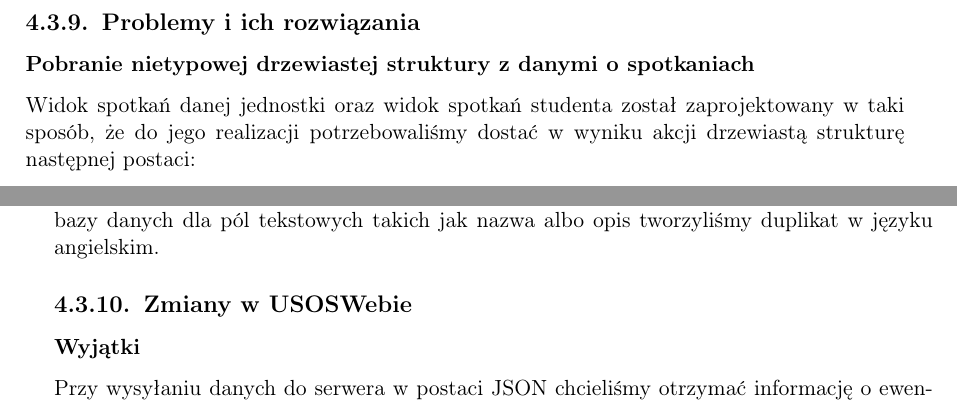
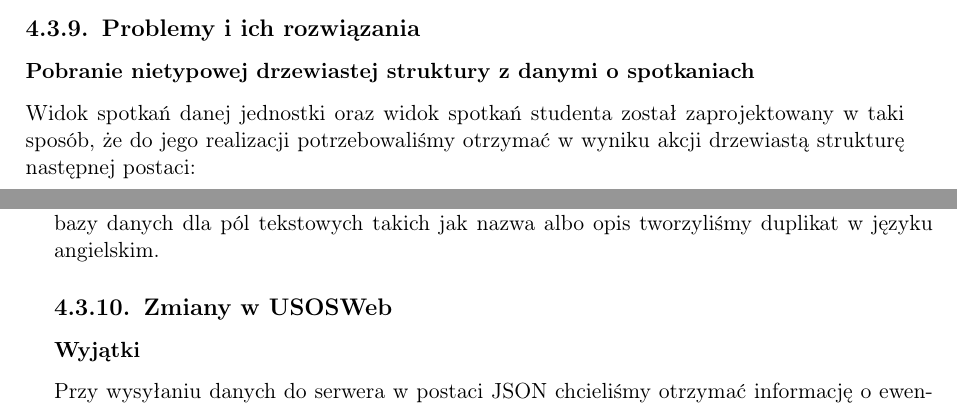
Before and after one commit to as374118/zpp2018, a LaTeX thesis (main.tex): two parts of pages 34 and 35 of 41 before the commit and two parts of pages 32 and 35 of 41 after it, joined at a grey line, cut so that both start at the same text. Compiled offline with pdfLaTeX.

Commit message:
drobne poprawki

```diff
--- a/main.tex
+++ b/main.tex
@@ -831,6 +831,6 @@ Na ekranie \ref{fig:mojeweb} widać spotkania, na które student złożył proś
 \subsection{Problemy i ich rozwiązania}
 \subsubsection{Pobranie nietypowej drzewiastej struktury z danymi o spotkaniach}
-Widok spotkań danej jednostki oraz widok spotkań studenta został zaprojektowany w taki sposób, że do jego realizacji potrzebowaliśmy dostać w wyniku akcji drzewiastą strukturę następnej postaci:
+Widok spotkań danej jednostki oraz widok spotkań studenta został zaprojektowany w taki sposób, że do jego realizacji potrzebowaliśmy otrzymać w wyniku akcji drzewiastą strukturę następnej postaci:
 
 \begin{itemize}
 \item{pierwszy poziom}
@@ -858,7 +858,7 @@ Oczywiście wybraliśmy ostatni sposób, tym samym wykonując minimalną niezbę
 W module spotkań mieliśmy dwie pary bardzo podobnych akcji: akcje spotkań studenta i~spotkań w~jednostce oraz~akcje wyświetlania jednostek użytkownika i~akcje wyświetlania wszystkich jednostek. W przypadku każdej z~tych par utworzyliśmy implementację ich wspólnej części i~korzystaliśmy z~niej, zapobiegając duplikowania kodu.
 \subsubsection{Wielojęzyczność}
 System USOSweb wspiera dwa języki: angielski oraz polski. Dla wsparcia wielojęzyczności w naszym module korzystaliśmy z wbudowanego w szablony smarty znacznika \{t\}, a w~modelu bazy danych dla pól tekstowych takich jak nazwa albo opis tworzyliśmy duplikat w języku angielskim.
-\subsection{Zmiany w USOSWebie}
+\subsection{Zmiany w USOSWeb}
 \subsubsection{Wyjątki}
 Przy wysyłaniu danych do serwera w postaci JSON chcieliśmy otrzymać informację o~ewentualnym~błędzie również w postaci JSON. W tym celu rozbudowaliśmy mechanizm wyjątków używany w USOSweb dodając możliwość zwracania wyniku wyjątku w postaci JSON wskazując odpowiednią opcję w momencie podnoszenia wyjątku, który jest obiektem klasy ActionError.
 \subsubsection{Błąd w smarty}
```
Also changed, not shown: main.tex (10 more changed lines).
